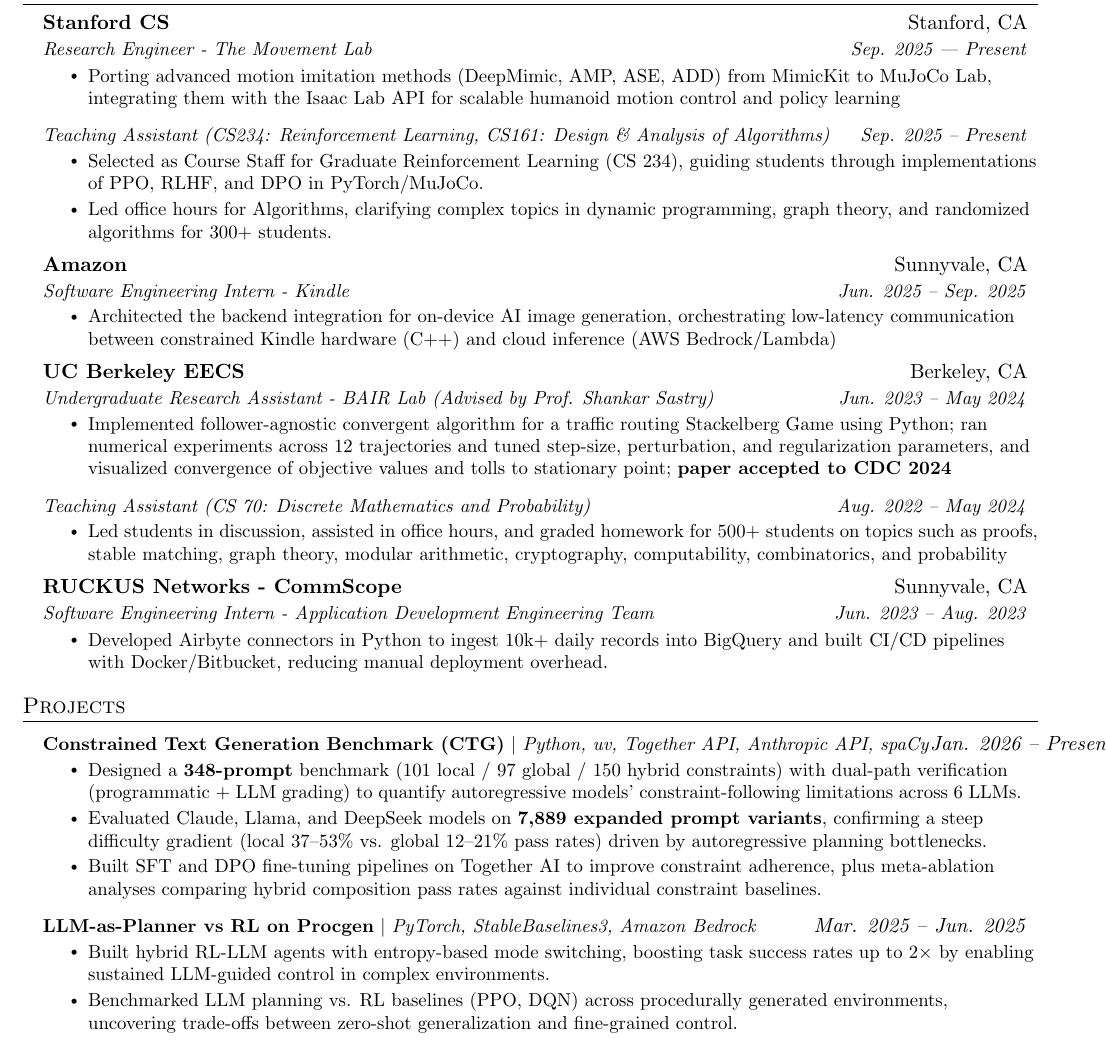
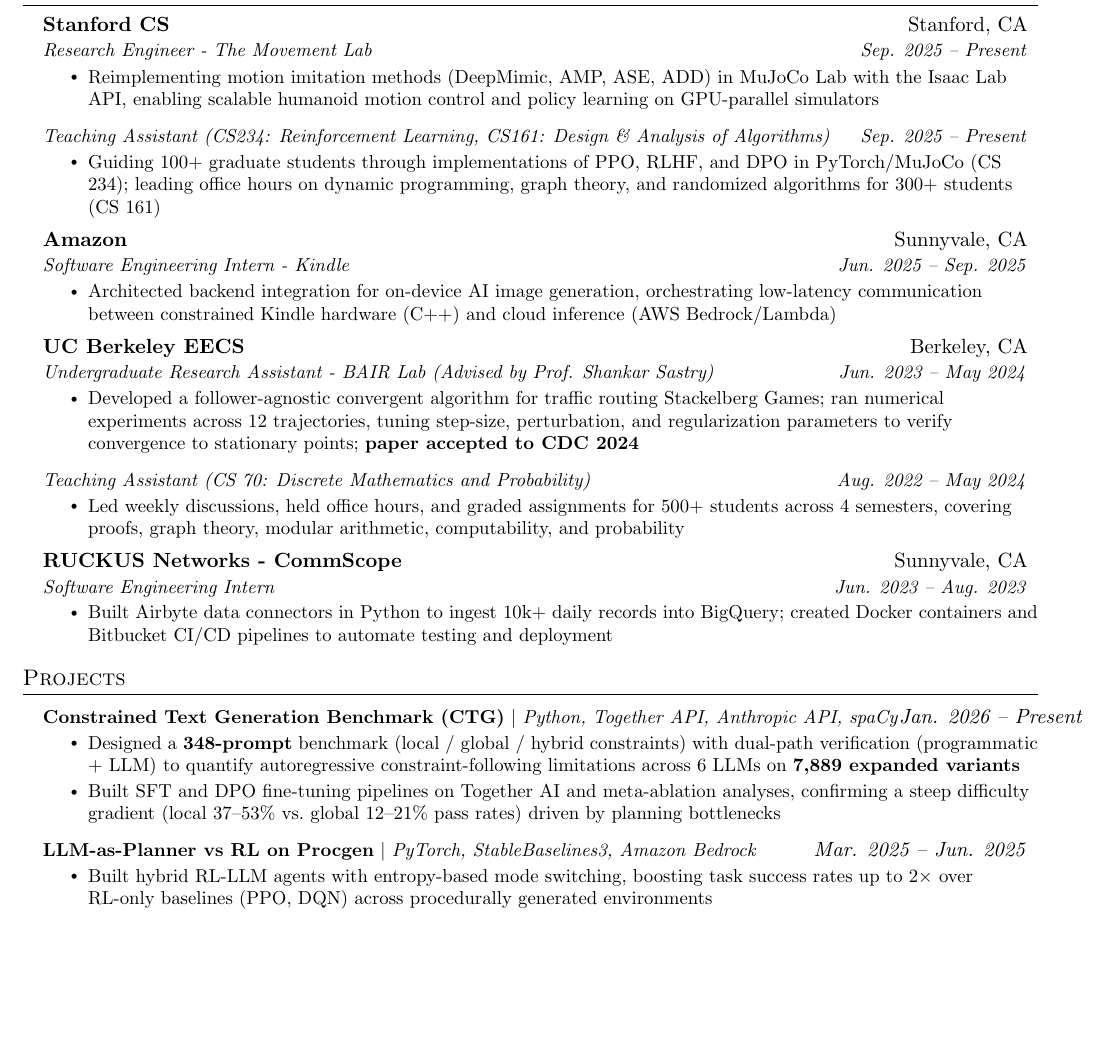
Before and after one commit to jameszcheng/resume, a LaTeX CV (resume.tex): part of page 1 of 2 before the commit and part of the page after it, cut so that both start at the same text, the shorter picture padded with empty space. Compiled offline with pdfLaTeX.

Commit message:
Fit resume to 1 page; tighten bullets and remove dead comments

```diff
--- a/resume.tex
+++ b/resume.tex
@@ -135,116 +115,63 @@
       \resumeItemListEnd
   \resumeSubHeadingListEnd
 
-
 %-----------EXPERIENCE-----------
 \section{Experience}
   \resumeSubHeadingListStart
     \resumeSubheading
         {Stanford CS}{Stanford, CA}
-        {Research Engineer - The Movement Lab}{Sep. 2025 --- Present}
+        {Research Engineer - The Movement Lab}{Sep. 2025 -- Present}
         \resumeItemListStart
-            \resumeItem{Porting advanced motion imitation methods (DeepMimic, AMP, ASE, ADD) from MimicKit to MuJoCo Lab, integrating them with the Isaac Lab API for scalable humanoid motion control and policy learning}
+            \resumeItem{Reimplementing motion imitation methods (DeepMimic, AMP, ASE, ADD) in MuJoCo Lab with the Isaac Lab API, enabling scalable humanoid motion control and policy learning on GPU-parallel simulators}
         \resumeItemListEnd
 
         \resumeSubSubheading
         {Teaching Assistant (CS234: Reinforcement Learning, CS161: Design \& Analysis of Algorithms)}{Sep. 2025 -- Present}
         \resumeItemListStart
-            \resumeItem{Selected as Course Staff for Graduate Reinforcement Learning (CS 234), guiding students through implementations of PPO, RLHF, and DPO in PyTorch/MuJoCo.}
-            \resumeItem{Led office hours for Algorithms, clarifying complex topics in dynamic programming, graph theory, and randomized algorithms for 300+ students.}
+            \resumeItem{Guiding 100+ graduate students through implementations of PPO, RLHF, and DPO in PyTorch/MuJoCo (CS 234); leading office hours on dynamic programming, graph theory, and randomized algorithms for 300+ students (CS 161)}
         \resumeItemListEnd
 
     \resumeSubheading
       {Amazon}{Sunnyvale, CA}
       {Software Engineering Intern - Kindle}{Jun. 2025 -- Sep. 2025}
       \resumeItemListStart
-        \resumeItem{Architected the backend integration for on-device AI image generation, orchestrating low-latency communication between constrained Kindle hardware (C++) and cloud inference (AWS Bedrock/Lambda)}
+        \resumeItem{Architected backend integration for on-device AI image generation, orchestrating low-latency communication between constrained Kindle hardware (C++) and cloud inference (AWS Bedrock/Lambda)}
       \resumeItemListEnd
 
     \resumeSubheading
       {UC Berkeley EECS}{Berkeley, CA}
       {Undergraduate Research Assistant - BAIR Lab (Advised by Prof. Shankar Sastry)}{Jun. 2023 -- May 2024}
       \resumeItemListStart
-        \resumeItem{Implemented follower-agnostic convergent algorithm for a traffic routing Stackelberg Game using Python; ran numerical experiments across 12 trajectories and tuned step-size, perturbation, and regularization parameters, and visualized convergence of objective values and tolls to stationary point; \textbf{paper accepted to CDC 2024}}
-        % \resumeItem{Developed program to simulate arc-based traffic assignment model using Python and visualized simulation}
+        \resumeItem{Developed a follower-agnostic convergent algorithm for traffic routing Stackelberg Games; ran numerical experiments across 12 trajectories, tuning step-size, perturbation, and regularization parameters to verify convergence to stationary points; \textbf{paper accepted to CDC 2024}}
       \resumeItemListEnd
 
       \resumeSubSubheading
         {Teaching Assistant (CS 70: Discrete Mathematics and Probability)}{Aug. 2022 -- May 2024}
       \resumeItemListStart
-        \resumeItem{Led students in discussion, assisted in office hours, and graded homework for 500+ students on topics such as proofs, stable matching, graph theory, modular arithmetic, cryptography, computability, combinatorics, and probability}
+        \resumeItem{Led weekly discussions, held office hours, and graded assignments for 500+ students across 4 semesters, covering proofs, graph theory, modular arithmetic, computability, and probability}
       \resumeItemListEnd
-
-
-% -----------Multiple Positions Heading-----------
-%    \resumeSubSubheading
-%     {Software Engineer I}{Oct 2014 - Sep 2016}
-%     \resumeItemListStart
-%        \resumeItem{Apache Beam}
-%          {Apache Beam is a unified model for defining both batch and streaming data-parallel processing pipelines}
-%     \resumeItemListEnd
-%    \resumeSubHeadingListEnd
-%-------------------------------------------
 
     \resumeSubheading
       {RUCKUS Networks - CommScope}{Sunnyvale, CA}
-      {Software Engineering Intern - Application Development Engineering Team}{Jun. 2023 -- Aug. 2023}
+      {Software Engineering Intern}{Jun. 2023 -- Aug. 2023}
       \resumeItemListStart
-          \resumeItem{Developed Airbyte connectors in Python to ingest 10k+ daily records into BigQuery and built CI/CD pipelines with Docker/Bitbucket, reducing manual deployment overhead.}
-        % \resumeItem{Developed 2 Airbyte data connectors using Python for third-party services by calling REST APIs, resulting in 10k+ records ingested into BigQuery daily and \textbf{reducing time to pull 1M records from 5 hours to a few seconds}}
-        % \resumeItem{Implemented 30+ Pytest unit tests and created Dockerfiles with Bitbucket CI/CD pipelines to automate testing and deployment, reducing manual overhead.}
-        % \resumeItem{Implemented 30+ unit tests in Pytest to ensure proper functionality of each file and function and wrote SQL and YAML for data transformations to integrate dbt with Airbyte}
-        % \resumeItem{Created Dockerfile to build Docker image for integration with Airbyte along with developing CI/CD build with Bitbucket pipelines for automatically building and testing application during each code push}
-        % \resumeItem{Analyzed ingested data using PowerBI by generating 10 visualizations for activity metrics}
-    \resumeItemListEnd
-
-    % \resumeSubheading
-    %   {Paramount Global}{New York, NY}
-    %   {Data Engineering Intern - Data Technology Solutions Team}{Jun. 2022 -- Aug. 2022}
-    %   \resumeItemListStart
-    %     \resumeItem{Implemented 6 types of data quality tests in SQL and YAML via dbt (Data Build Tool) for 20+ models: freshness, null check, uniqueness, referential integrity, consistency, and accuracy}
-    %     \resumeItem{Automated and orchestrated data testing through writing DAG files in Python for Apache Airflow}
-    %   \resumeItemListEnd
-
-      % \resumeSubheading
-      % {Align Technology}{San Jose, CA}
-      % {Data Analytics Intern - Global Business Analytics Team}{Jun. 2021 -- Aug. 2021}
-      % \resumeItemListStart
-      %   \resumeItem{Analyzed global data using SQL Server Management Studio and Microsoft Excel, gaining insights into financial KPIs such as revenue, market penetration, and profit margin trends across customer demographics}
-      %   \resumeItem{Researched and discovered \$17 M incremental revenue per year opportunity in Invisalign Doctor Service WebStore}
-
-      % \resumeItemListEnd
+          \resumeItem{Built Airbyte data connectors in Python to ingest 10k+ daily records into BigQuery; created Docker containers and Bitbucket CI/CD pipelines to automate testing and deployment}
+      \resumeItemListEnd
 
   \resumeSubHeadingListEnd
-
 
 %-----------PROJECTS-----------
 \section{Projects}
     \resumeSubHeadingListStart
-        % \resumeProjectHeading
-        %     {\textbf{Automatic Music Transcription: Sustain Pedal Prediction} $|$ \emph{Python, PyTorch}}{\textit{Sep. 2024 -- Dec. 2024}}
-        %     \resumeItemListStart
-        %         \resumeItem{Contributed to CNN and LSTM model that takes as input audio piano music and outputs predictions of whether the sustain pedal is used for each time frame, achieving \textbf{92\% accuracy}}
-        %         \resumeItem{Developed evaluation pipeline and logistic regression baseline with cross-validation which achieved 68\% accuracy}
-        %     \resumeItemListEnd
-
-      %   \resumeProjectHeading
-      %     {\textbf{Stock Prediction} $|$ \emph{Python, Scikit-learn, Pandas, NumPy}}{\textit{Jan. 2024 -- May 2024}}
-      %     \resumeItemListStart
-      %       \resumeItem{Transformed 2017-2018 company data via imputation and PCA to predict growth and create profitable portfolio}
-      %       \resumeItem{Cross-validated across linear regression, kNN, neural network, decision tree, and naive Bayes models to develop a \textbf{top-3 performing model in terms of profit out of 52 students}}
-      % \resumeItemListEnd
       \resumeProjectHeading
-  {\textbf{Constrained Text Generation Benchmark (CTG)} $|$ \emph{Python, uv, Together API, Anthropic API, spaCy}}{\textit{Jan. 2026 -- Present}}
-  \resumeItemListStart
-    \resumeItem{Designed a \textbf{348-prompt} benchmark (101 local / 97 global / 150 hybrid constraints) with dual-path verification (programmatic + LLM grading) to quantify autoregressive models' constraint-following limitations across 6 LLMs.}
-    \resumeItem{Evaluated Claude, Llama, and DeepSeek models on \textbf{7,889 expanded prompt variants}, confirming a steep difficulty gradient (local 37--53\% vs. global 12--21\% pass rates) driven by autoregressive planning bottlenecks.}
-    \resumeItem{Built SFT and DPO fine-tuning pipelines on Together AI to improve constraint adherence, plus meta-ablation analyses comparing hybrid composition pass rates against individual constraint baselines.}
-  \resumeItemListEnd
-
+        {\textbf{Constrained Text Generation Benchmark (CTG)} $|$ \emph{Python, Together API, Anthropic API, spaCy}}{\textit{Jan. 2026 -- Present}}
+        \resumeItemListStart
+          \resumeItem{Designed a \textbf{348-prompt} benchmark (local / global / hybrid constraints) with dual-path verification (programmatic + LLM) to quantify autoregressive constraint-following limitations across 6 LLMs on \textbf{7,889 expanded variants}}
+          \resumeItem{Built SFT and DPO fine-tuning pipelines on Together AI and meta-ablation analyses, confirming a steep difficulty gradient (local 37--53\% vs.\ global 12--21\% pass rates) driven by planning bottlenecks}
+        \resumeItemListEnd
 
       \resumeProjectHeading
           {\textbf{LLM-as-Planner vs RL on Procgen} $|$ \emph{PyTorch, StableBaselines3, Amazon Bedrock}}{\textit{Mar. 2025 -- Jun. 2025}}
           \resumeItemListStart
-            \resumeItem{Built hybrid RL-LLM agents with entropy-based mode switching, boosting task success rates up to 2× by enabling sustained LLM-guided control in complex environments.}
-            \resumeItem{Benchmarked LLM planning vs. RL baselines (PPO, DQN) across procedurally generated environments, uncovering trade-offs between zero-shot generalization and fine-grained control.}
+            \resumeItem{Built hybrid RL-LLM agents with entropy-based mode switching, boosting task success rates up to 2$\times$ over RL-only baselines (PPO, DQN) across procedurally generated environments}
           \resumeItemListEnd
```
Also changed, not shown: resume.tex (42 more changed lines).
